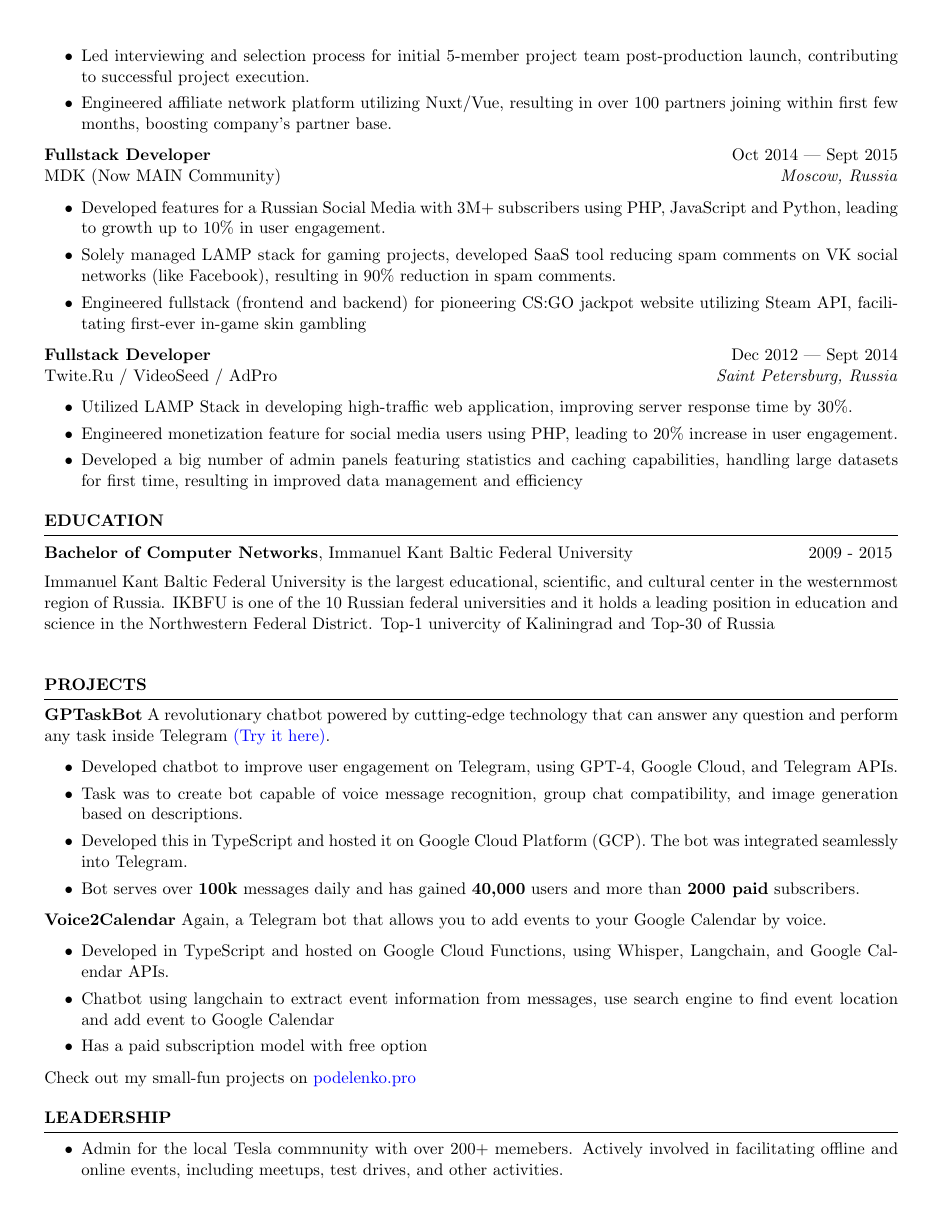
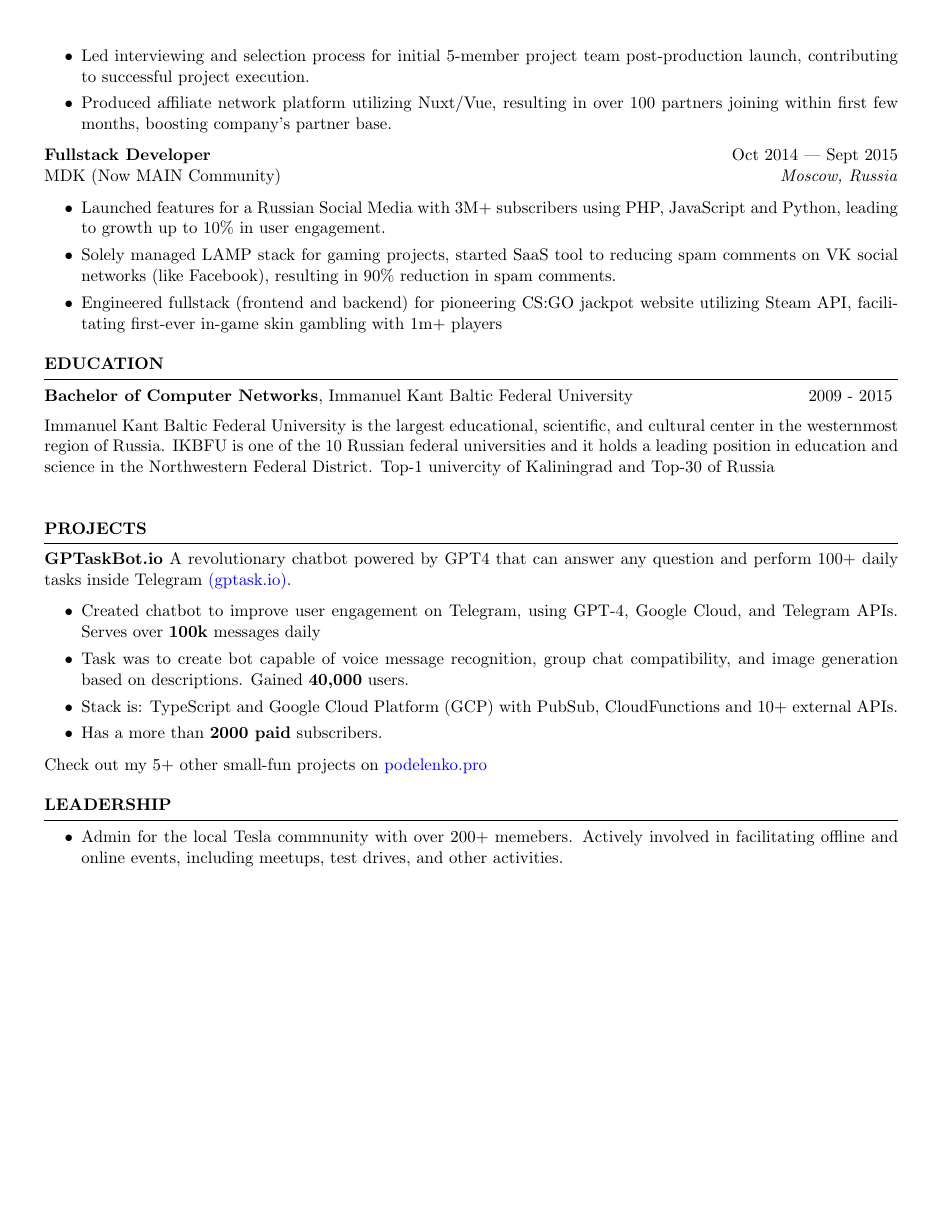
Before and after one commit to Hormold/Hormold, a LaTeX CV (resume/resume.tex): page 2 of 2. Compiled offline with pdfLaTeX.

Commit message:
update resume

```diff
--- a/resume/resume.tex
+++ b/resume/resume.tex
@@ -3,7 +3,7 @@
 \usepackage[left=0.4 in,top=0.4in,right=0.4 in,bottom=0.4in]{geometry} % Document margins
 \newcommand{\tab}[1]{\hspace{.2667\textwidth}\rlap{#1}}
 \newcommand{\itab}[1]{\hspace{0em}\rlap{#1}}
-\name{Nikita Podelenko} % Your name
+\name{Nikita (Nick) Podelenko} % Your name
 % You can merge both of these into a single line, if you do not have a website.
 \address{+1(626) 394-67-46 \\ Los Angeles, CA (open to remote, relocate)}
 \address{\href{mailto:n.podelenko@gmail.com}{n.podelenko@gmail.com} \\ \href{https://linkedin.com/in/nikita39}{linkedin.com/in/nikita39} \\ \href{podelenko.pro}{podelenko.pro}}  %
@@ -70,23 +70,14 @@
      \item Led interviewing and selection process for initial 5-member project team post-production launch, contributing to successful project execution.
-     \item Engineered affiliate network platform utilizing Nuxt/Vue, resulting in over 100 partners joining within first few months, boosting company's partner base.
+     \item Produced affiliate network platform utilizing Nuxt/Vue, resulting in over 100 partners joining within first few months, boosting company's partner base.
  \end{itemize}
 %\pagebreak
  \textbf{Fullstack Developer} \hfill Oct 2014 --- Sept 2015\\
 MDK (Now MAIN Community) \hfill \textit{Moscow, Russia}
  \begin{itemize}
     \itemsep -3pt {}
-     \item Developed features for a Russian Social Media with 3M+ subscribers using PHP, JavaScript and Python, leading to growth up to 10\% in user engagement.
-     \item Solely managed LAMP stack for gaming projects, developed SaaS tool reducing spam comments on VK social networks (like Facebook), resulting in 90\% reduction in spam comments.
-     \item Engineered fullstack (frontend and backend) for pioneering CS:GO jackpot website utilizing Steam API, facilitating first-ever in-game skin gambling
- \end{itemize}
-
- \textbf{Fullstack Developer} \hfill Dec 2012 --- Sept 2014\\
- Twite.Ru / VideoSeed / AdPro \hfill \textit{Saint Petersburg, Russia}
- \begin{itemize}
-    \itemsep -3pt {}
-     \item Utilized LAMP Stack in developing high-traffic web application, improving server response time by 30\%.
-     \item Engineered monetization feature for social media users using PHP, leading to 20\% increase in user engagement.
-     \item Developed a big number of admin panels featuring statistics and caching capabilities, handling large datasets for first time, resulting in improved data management and efficiency
+     \item Launched features for a Russian Social Media with 3M+ subscribers using PHP, JavaScript and Python, leading to growth up to 10\% in user engagement.
+     \item Solely managed LAMP stack for gaming projects, started SaaS tool to reducing spam comments on VK social networks (like Facebook), resulting in 90\% reduction in spam comments.
+     \item Engineered fullstack (frontend and backend) for pioneering CS:GO jackpot website utilizing Steam API, facilitating first-ever in-game skin gambling with 1m+ players
  \end{itemize}
 
 \end{rSection}
@@ -109,24 +100,16 @@
 
 \begin{rSection}{PROJECTS}
 \vspace{-1.25em}
-\item \textbf{GPTaskBot} {A revolutionary chatbot powered by cutting-edge technology that can answer any question and perform any task inside Telegram \href{https://gptask.io/}{(Try it here)}.
+\item \textbf{GPTaskBot.io} {A revolutionary chatbot powered by GPT4 that can answer any question and perform 100+ daily tasks inside Telegram \href{https://gptask.io/}{(gptask.io)}.
     \begin{itemize}
-        \itemsep -3pt {}
-        \item Developed chatbot to improve user engagement on Telegram, using GPT-4, Google Cloud, and Telegram APIs.
-        \item Task was to create bot capable of voice message recognition, group chat compatibility, and image generation based on descriptions.
-        \item Developed this in TypeScript and hosted it on Google Cloud Platform (GCP). The bot was integrated seamlessly into Telegram.
-        \item Bot serves over \textbf{100k} messages daily and has gained \textbf{40,000} users and more than \textbf{2000 paid} subscribers.
+        \itemsep-3pt {}
+        \item Created chatbot to improve user engagement on Telegram, using GPT-4, Google Cloud, and Telegram APIs. Serves over \textbf{100k} messages daily
+        \item Task was to create bot capable of voice message recognition, group chat compatibility, and image generation based on descriptions. Gained \textbf{40,000} users.
+        \item Stack is: TypeScript and Google Cloud Platform (GCP) with PubSub, CloudFunctions and 10+ external APIs.
+        \item Has a more than \textbf{2000 paid} subscribers.
     \end{itemize}
 }
-\item \textbf{Voice2Calendar} {Again, a Telegram bot that allows you to add events to your Google Calendar by voice.
-    \begin{itemize}
-        \itemsep -3pt {}
-        \item Developed in TypeScript and hosted on Google Cloud Functions, using Whisper, Langchain, and Google Calendar APIs.
-        \item Chatbot using langchain to extract event information from messages, use search engine to find event location and add event to Google Calendar
-        \item Has a paid subscription model with free option
-    \end{itemize}
-}
-Check out my small-fun projects on \href{https://podelenko.pro/#fun}{podelenko.pro}
+Check out my 5+ other small-fun projects on \href{https://podelenko.pro/#fun}{podelenko.pro}
 \end{rSection}
 
 
```
Also changed, not shown: resume/resume.pdf, resume/resume.tex (24 more changed lines), 1 other file.
